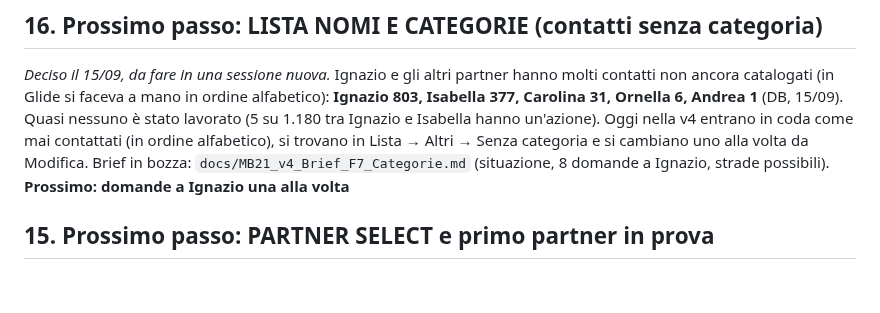
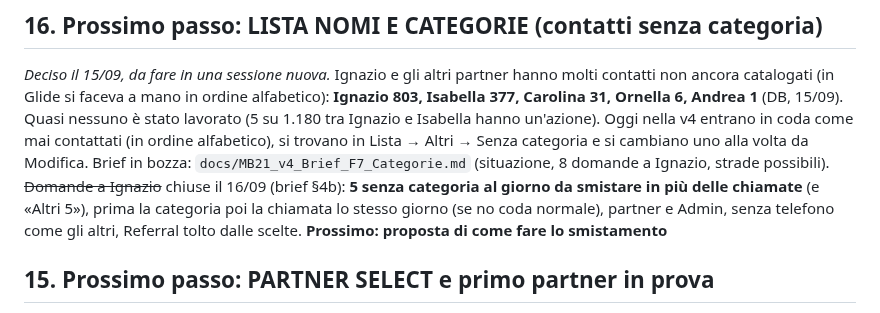
Before and after one commit to IgnazioF321621/mb21, a Markdown page: CANTIERI.md, the part around the change. GitHub-like rendering; blank space fills up the shorter version.

```diff
--- a/CANTIERI.md
+++ b/CANTIERI.md
@@ -12,7 +12,7 @@ Indice: [Cantieri aperti](#cantieri-aperti) · [Cantieri chiusi](#cantieri-chius
 
 ## 16. Prossimo passo: LISTA NOMI E CATEGORIE (contatti senza categoria)
 *Deciso il 15/09, da fare in una sessione nuova.* Ignazio e gli altri partner hanno molti contatti non ancora catalogati (in Glide si faceva a mano in ordine alfabetico): **Ignazio 803, Isabella 377, Carolina 31, Ornella 6, Andrea 1** (DB, 15/09). Quasi nessuno è stato lavorato (5 su 1.180 tra Ignazio e Isabella hanno un'azione). Oggi nella v4 entrano in coda come mai contattati (in ordine alfabetico), si trovano in Lista → Altri → Senza categoria e si cambiano uno alla volta da Modifica.
-Brief in bozza: `docs/MB21_v4_Brief_F7_Categorie.md` (situazione, 8 domande a Ignazio, strade possibili). **Prossimo: domande a Ignazio una alla volta**
+Brief in bozza: `docs/MB21_v4_Brief_F7_Categorie.md` (situazione, 8 domande a Ignazio, strade possibili). ~~Domande a Ignazio~~ chiuse il 16/09 (brief §4b): **5 senza categoria al giorno da smistare in più delle chiamate** (e «Altri 5»), prima la categoria poi la chiamata lo stesso giorno (se no coda normale), partner e Admin, senza telefono come gli altri, Referral tolto dalle scelte. **Prossimo: proposta di come fare lo smistamento**
 
 ## 15. Prossimo passo: PARTNER SELECT e primo partner in prova
 *Deciso il 15/09, da fare in una sessione nuova (deviazione: prima della Mappa).* A breve Ignazio fa installare l'app a una partner (Isabella) per provarla. **Lei deve vedere solo il suo lavoro; Ignazio (Admin) vede il suo, quello di lei e di tutto il gruppo.**
```
Also changed, not shown: docs/MB21_v4_Brief_F7_Categorie.md (+11 -1 lines).
